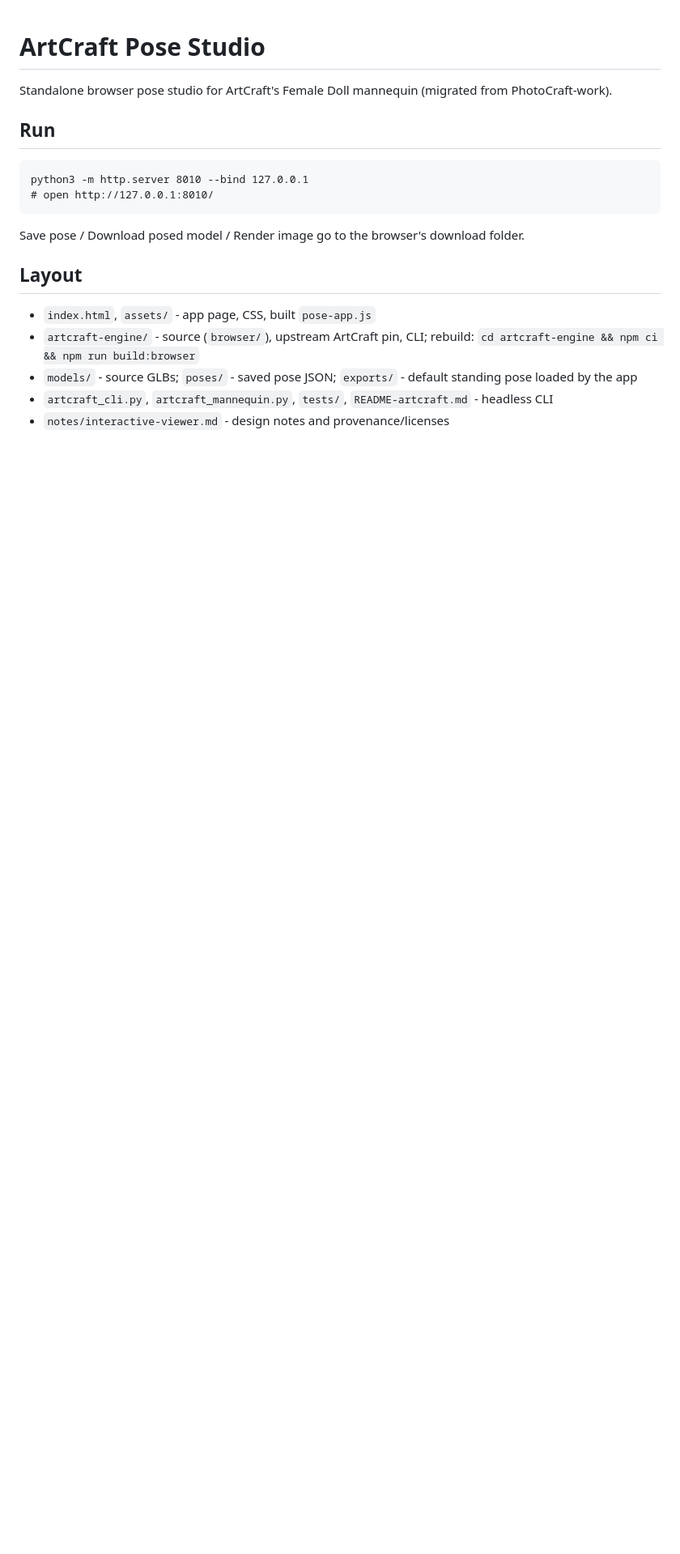
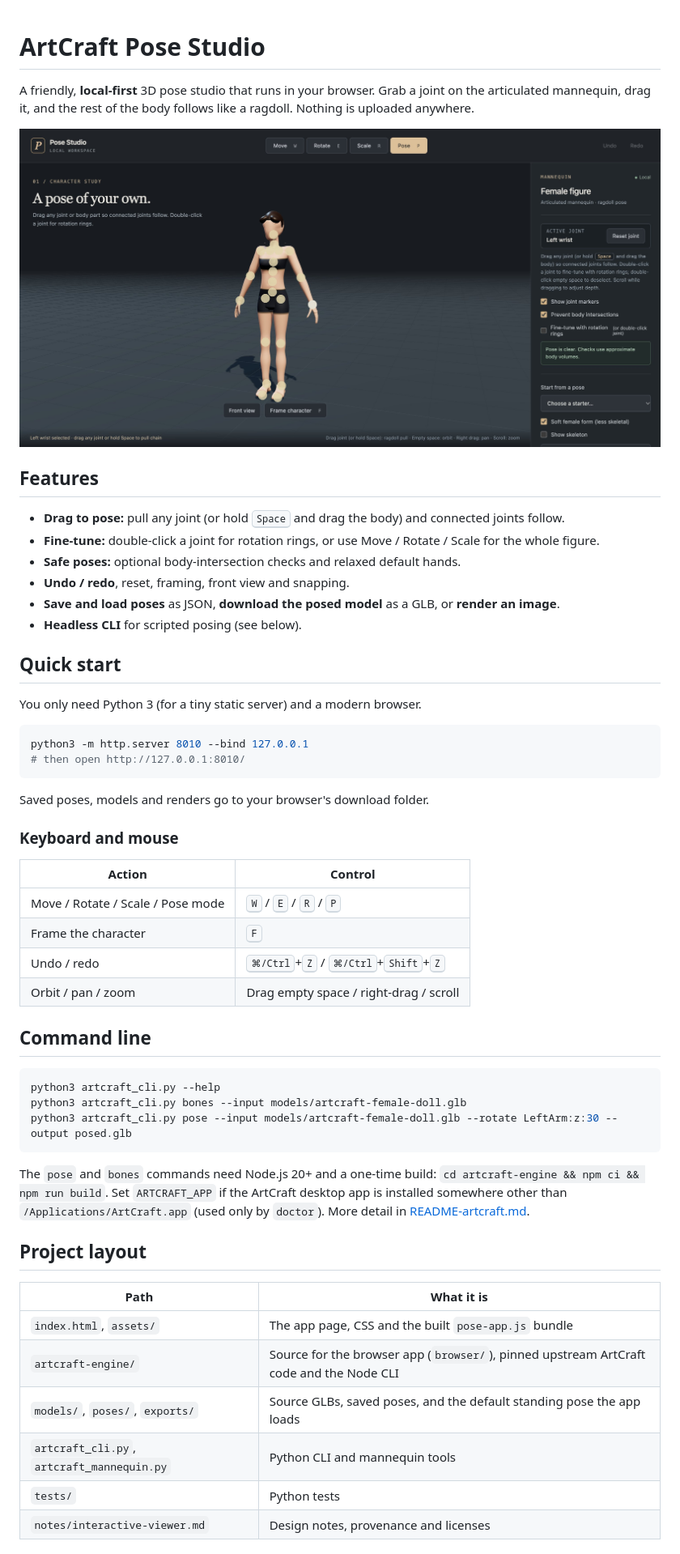
Before and after one commit to zwangjacket/pose-studio, a Markdown page: README.md, the part around the change printed below. Shown: that part at 81% size. Rendered like a GitHub page; pictures changed too: docs/screenshot.jpg (added); blank space fills up the shorter version.

Commit message:
Refactor CLI, add tests, CI, LICENSE; friendlier README with screenshot

````diff
--- a/README.md
+++ b/README.md
@@ -1,16 +1,61 @@
 # ArtCraft Pose Studio
 
-Standalone browser pose studio for ArtCraft's Female Doll mannequin (migrated from PhotoCraft-work).
+A friendly, **local-first** 3D pose studio that runs in your browser. Grab a joint on the
+articulated mannequin, drag it, and the rest of the body follows like a ragdoll. Nothing is
+uploaded anywhere.
 
-## Run
-    python3 -m http.server 8010 --bind 127.0.0.1
-    # open http://127.0.0.1:8010/
+![Pose Studio screenshot](docs/screenshot.jpg)
 
-Save pose / Download posed model / Render image go to the browser's download folder.
+## Features
 
-## Layout
-- `index.html`, `assets/` - app page, CSS, built `pose-app.js`
-- `artcraft-engine/` - source (`browser/`), upstream ArtCraft pin, CLI; rebuild: `cd artcraft-engine && npm ci && npm run build:browser`
-- `models/` - source GLBs; `poses/` - saved pose JSON; `exports/` - default standing pose loaded by the app
-- `artcraft_cli.py`, `artcraft_mannequin.py`, `tests/`, `README-artcraft.md` - headless CLI
-- `notes/interactive-viewer.md` - design notes and provenance/licenses
+- **Drag to pose:** pull any joint (or hold <kbd>Space</kbd> and drag the body) and connected joints follow.
+- **Fine-tune:** double-click a joint for rotation rings, or use Move / Rotate / Scale for the whole figure.
+- **Safe poses:** optional body-intersection checks and relaxed default hands.
+- **Undo / redo**, reset, framing, front view and snapping.
+- **Save and load poses** as JSON, **download the posed model** as a GLB, or **render an image**.
+- **Headless CLI** for scripted posing (see below).
+
+## Quick start
+
+You only need Python 3 (for a tiny static server) and a modern browser.
+
+```bash
+python3 -m http.server 8010 --bind 127.0.0.1
+# then open http://127.0.0.1:8010/
+```
+
+Saved poses, models and renders go to your browser's download folder.
+
+### Keyboard and mouse
+
+| Action | Control |
+| --- | --- |
+| Move / Rotate / Scale / Pose mode | <kbd>W</kbd> / <kbd>E</kbd> / <kbd>R</kbd> / <kbd>P</kbd> |
+| Frame the character | <kbd>F</kbd> |
+| Undo / redo | <kbd>⌘/Ctrl</kbd>+<kbd>Z</kbd> / <kbd>⌘/Ctrl</kbd>+<kbd>Shift</kbd>+<kbd>Z</kbd> |
+| Orbit / pan / zoom | Drag empty space / right-drag / scroll |
+
+## Command line
+
+```bash
+python3 artcraft_cli.py --help
+python3 artcraft_cli.py bones --input models/artcraft-female-doll.glb
+python3 artcraft_cli.py pose --input models/artcraft-female-doll.glb --rotate LeftArm:z:30 --output posed.glb
+```
+
+The `pose` and `bones` commands need Node.js 20+ and a one-time build:
+`cd artcraft-engine && npm ci && npm run build`. Set `ARTCRAFT_APP` if the ArtCraft desktop app is
+installed somewhere other than `/Applications/ArtCraft.app` (used only by `doctor`).
+More detail in [README-artcraft.md](README-artcraft.md).
+
+## Project layout
+
+| Path | What it is |
+| --- | --- |
+| `index.html`, `assets/` | The app page, CSS and the built `pose-app.js` bundle |
+| `artcraft-engine/` | Source for the browser app (`browser/`), pinned upstream ArtCraft code and the Node CLI |
+| `models/`, `poses/`, `exports/` | Source GLBs, saved poses, and the default standing pose the app loads |
+| `artcraft_cli.py`, `artcraft_mannequin.py` | Python CLI and mannequin tools |
+| `tests/` | Python tests |
+| `notes/interactive-viewer.md` | Design notes, provenance and licenses |
+
````
Also changed, not shown: other parts of README.md (+15 -0 lines), 4 other files.
